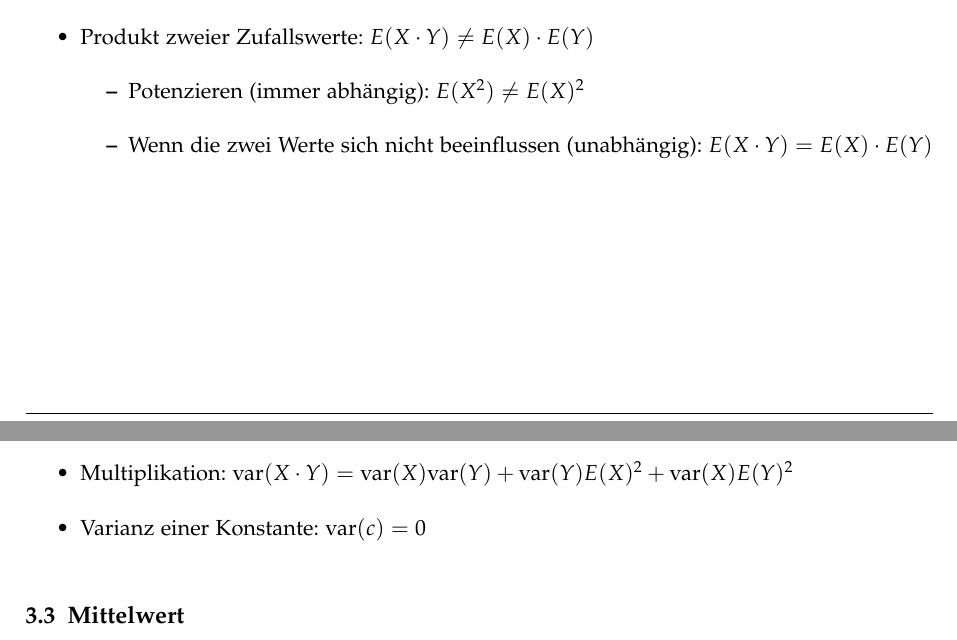
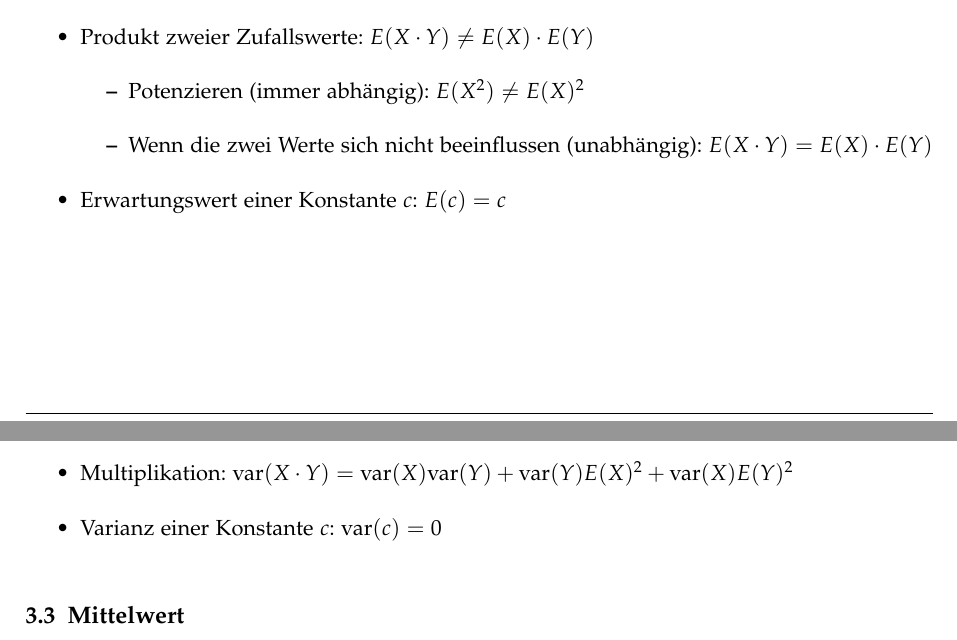
Before and after one commit to emanuelduss/HSR_WrStat_Zusammenfassung, a LaTeX document (WrStat.tex, which reads content.tex): two parts of pages 7 and 8 of 9, joined at a grey line, cut so that both start at the same text. Compiled offline with pdfLaTeX; a LaTeX package or settings file that is missing is left out.

Commit message:
Erwartungswert einer Konstante

```diff
--- a/content.tex
+++ b/content.tex
@@ -117,6 +117,7 @@ Charakteristische Funktion von $A$:
     \item Wenn die zwei Werte sich nicht beeinflussen
       (unabhängig): $E(X \cdot Y) = E(X) \cdot E(Y)$
   \end{itemize}
+  \item Erwartungswert einer Konstante $c$: $E(c) = c$
 \end{itemize}
 
 \subsection{Varianz (Streubreite)}
@@ -134,7 +135,7 @@ Charakteristische Funktion von $A$:
     $\text{var}(X+Y) = \text{var}(X) + \text{var}(Y)$
   \item Multiplikation: $\text{var}(X \cdot Y) = \text{var}(X)
     \text{var}(Y) + \text{var}(Y)E(X)^2 + \text{var}(X)E(Y)^2$
-  \item Varianz einer Konstante: $\text{var}(c) = 0$
+  \item Varianz einer Konstante $c$: $\text{var}(c) = 0$
 \end{itemize}
 
 \subsection{Mittelwert}
```
